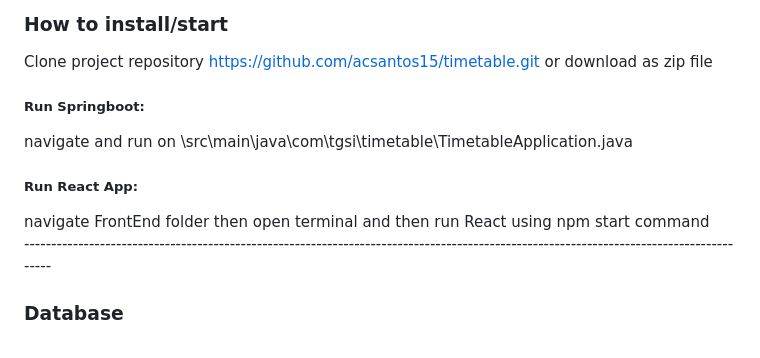
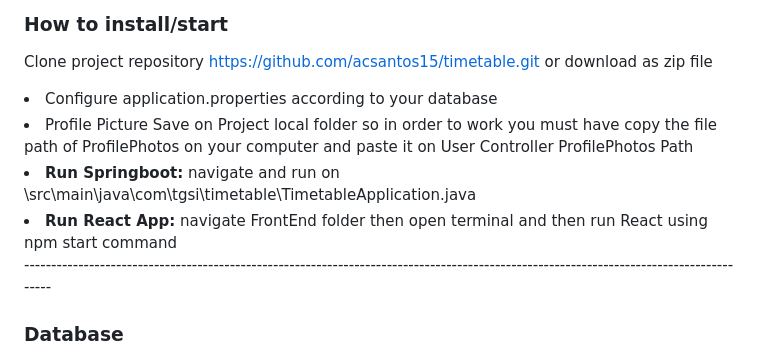
Before and after one commit to acsantos15/timetable, a Markdown page: README.md, the part around the change. Drawn GitHub-style.

```diff
--- a/README.md
+++ b/README.md
@@ -33,9 +33,13 @@ For a user to access the system, it will require them to provide the information
 Clone project repository https://github.com/acsantos15/timetable.git
 or download as zip file
 
-<h5>Run Springboot:</h5> navigate and run on \src\main\java\com\tgsi\timetable\TimetableApplication.java
+<li>Configure application.properties according to your database</li>
 
-<h5>Run React App:</h5> navigate FrontEnd folder then open terminal and then run React using npm start command <br>
+<li>Profile Picture Save on Project local folder so in order to work you must have copy the file path of ProfilePhotos on your computer and paste it on User Controller ProfilePhotos Path</li>
+
+<li><b>Run Springboot:</b> navigate and run on \src\main\java\com\tgsi\timetable\TimetableApplication.java</li>
+
+<li><b>Run React App:</b> navigate FrontEnd folder then open terminal and then run React using npm start command <br></li>
 ----------------------------------------------------------------------------------------------------------------------------------------
 
 <h3>Database</h3>
```
